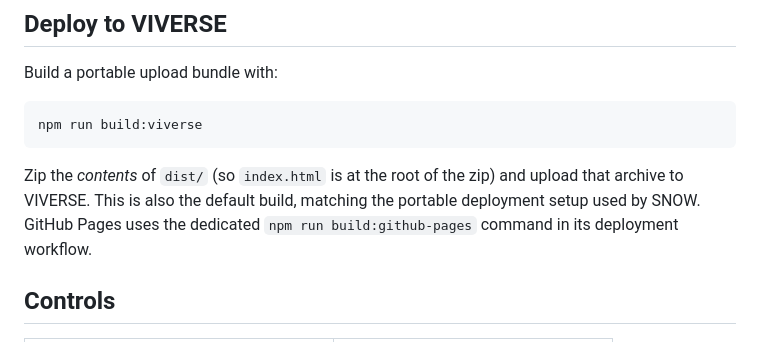
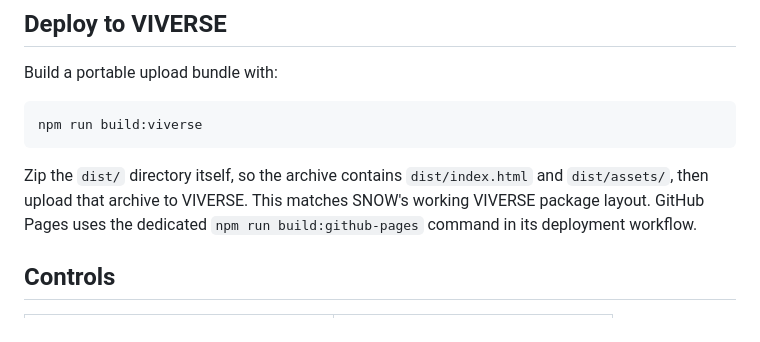
Before and after one commit to chien521/helios-selene, a Markdown page: README.md, the part around the change. GitHub-like rendering.

Commit message:
Document VIVERSE archive layout

````diff
--- a/README.md
+++ b/README.md
@@ -39,7 +39,7 @@ Build a portable upload bundle with:
 npm run build:viverse
 ```
 
-Zip the *contents* of `dist/` (so `index.html` is at the root of the zip) and upload that archive to VIVERSE. This is also the default build, matching the portable deployment setup used by SNOW. GitHub Pages uses the dedicated `npm run build:github-pages` command in its deployment workflow.
+Zip the `dist/` directory itself, so the archive contains `dist/index.html` and `dist/assets/`, then upload that archive to VIVERSE. This matches SNOW's working VIVERSE package layout. GitHub Pages uses the dedicated `npm run build:github-pages` command in its deployment workflow.
 
 ## Controls
 
````
